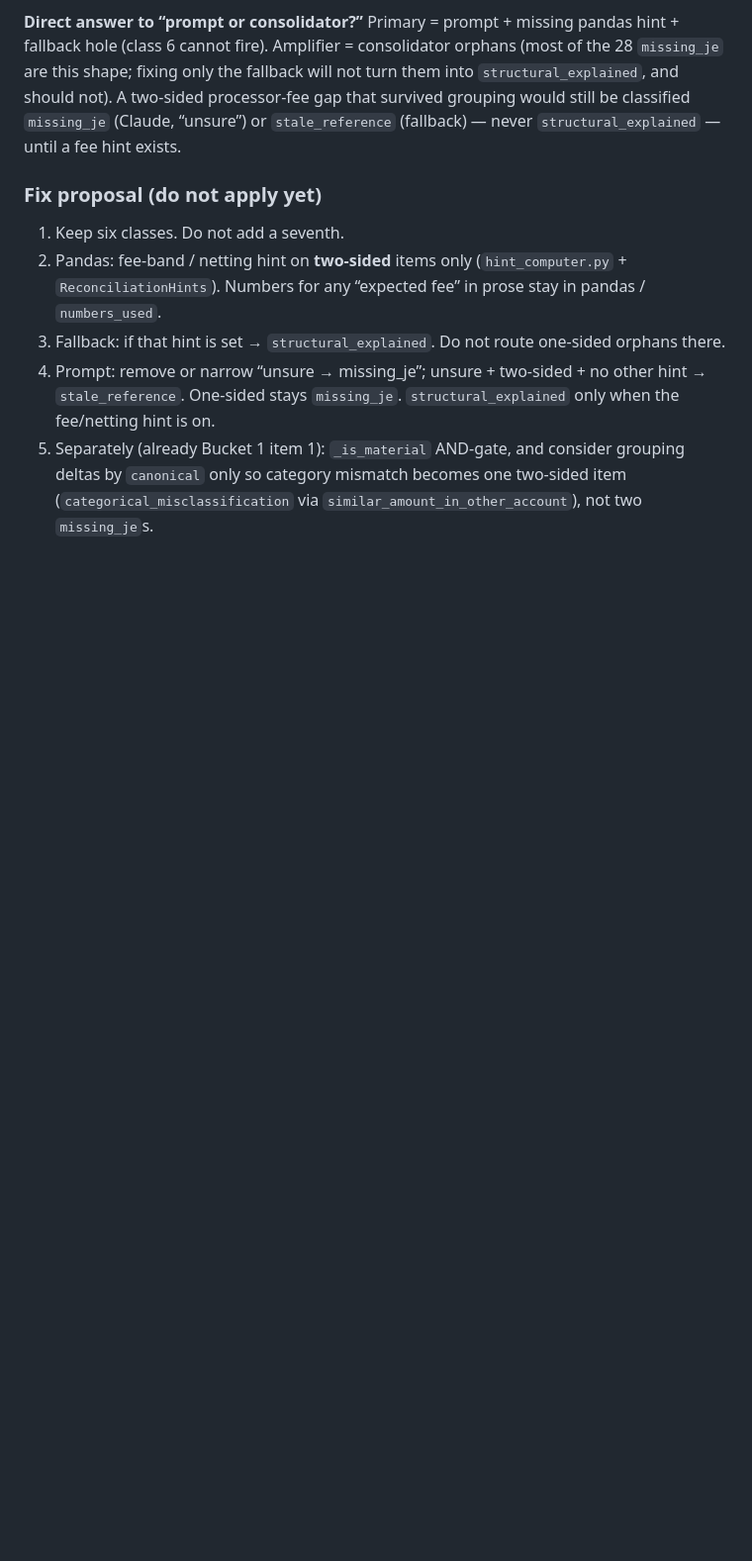
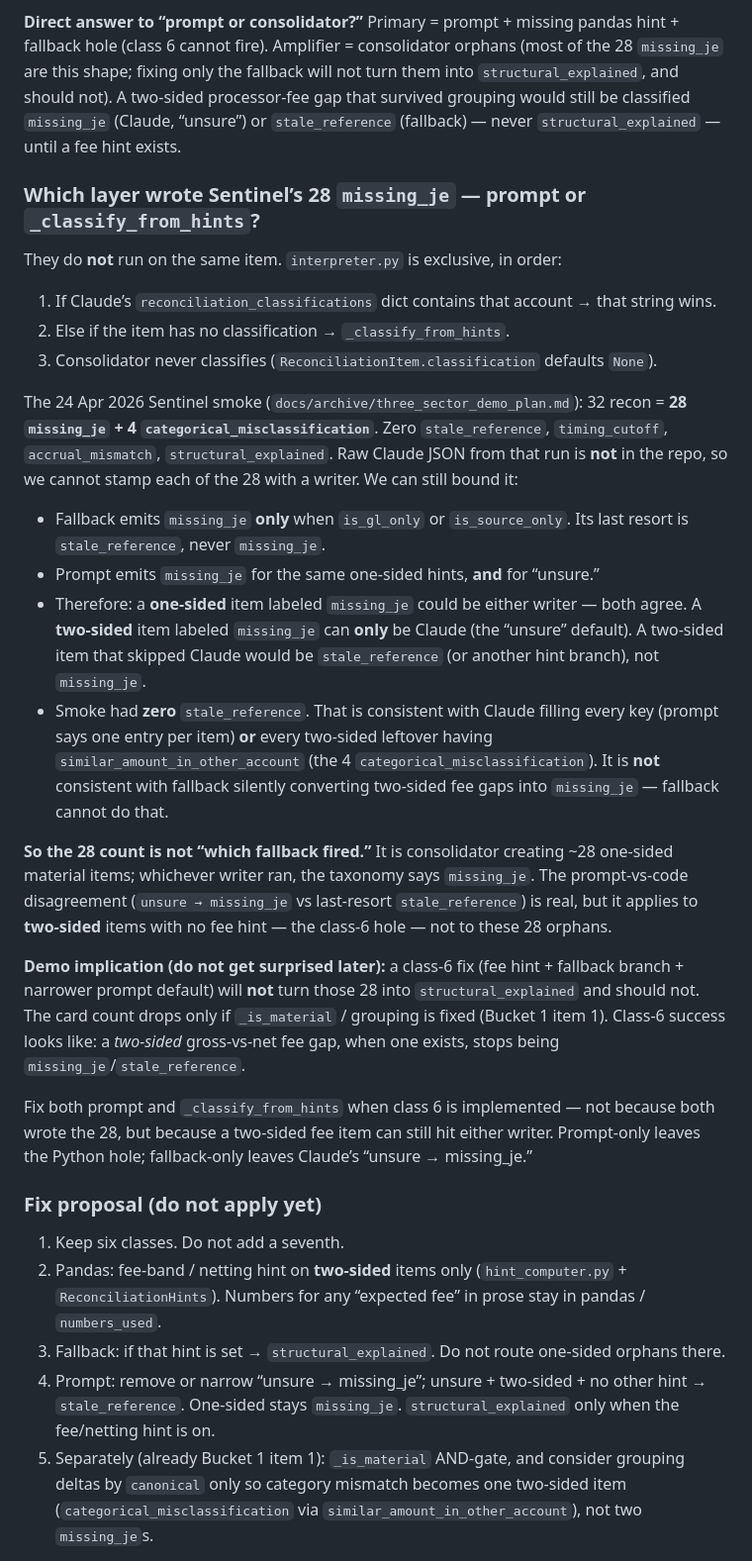
Before and after one commit to jansoganci/iron-ledger, a Markdown page: docs/sprint/field-service-close-triage.md, the part around the change. Shown at 99% size. Rendered like a GitHub page; blank space fills up the shorter version.

Commit message:
docs: clarify which layer wrote Sentinel missing_je labels
Prompt and _classify_from_hints are exclusive per item, not simultaneous.
The 28 count is consolidator orphans; both writers agree on missing_je
for that shape. Class-6 fix will not change the demo tally.

Co-authored-by: CanSoganci <jansoganci@users.noreply.github.com>

```diff
--- a/docs/sprint/field-service-close-triage.md
+++ b/docs/sprint/field-service-close-triage.md
@@ -162,6 +162,27 @@ No branch returns `structural_explained`. `delta_matches_known_vendor` exists on
 - Guardrail: innocent.
 
 **Direct answer to “prompt or consolidator?”** Primary = prompt + missing pandas hint + fallback hole (class 6 cannot fire). Amplifier = consolidator orphans (most of the 28 `missing_je` are this shape; fixing only the fallback will not turn them into `structural_explained`, and should not). A two-sided processor-fee gap that survived grouping would still be classified `missing_je` (Claude, “unsure”) or `stale_reference` (fallback) — never `structural_explained` — until a fee hint exists.
+
+### Which layer wrote Sentinel’s 28 `missing_je` — prompt or `_classify_from_hints`?
+
+They do **not** run on the same item. `interpreter.py` is exclusive, in order:
+
+1. If Claude’s `reconciliation_classifications` dict contains that account → that string wins.
+2. Else if the item has no classification → `_classify_from_hints`.
+3. Consolidator never classifies (`ReconciliationItem.classification` defaults `None`).
+
+The 24 Apr 2026 Sentinel smoke (`docs/archive/three_sector_demo_plan.md`): 32 recon = **28 `missing_je` + 4 `categorical_misclassification`**. Zero `stale_reference`, `timing_cutoff`, `accrual_mismatch`, `structural_explained`. Raw Claude JSON from that run is **not** in the repo, so we cannot stamp each of the 28 with a writer. We can still bound it:
+
+- Fallback emits `missing_je` **only** when `is_gl_only` or `is_source_only`. Its last resort is `stale_reference`, never `missing_je`.
+- Prompt emits `missing_je` for the same one-sided hints, **and** for “unsure.”
+- Therefore: a **one-sided** item labeled `missing_je` could be either writer — both agree. A **two-sided** item labeled `missing_je` can **only** be Claude (the “unsure” default). A two-sided item that skipped Claude would be `stale_reference` (or another hint branch), not `missing_je`.
+- Smoke had **zero** `stale_reference`. That is consistent with Claude filling every key (prompt says one entry per item) **or** every two-sided leftover having `similar_amount_in_other_account` (the 4 `categorical_misclassification`). It is **not** consistent with fallback silently converting two-sided fee gaps into `missing_je` — fallback cannot do that.
+
+**So the 28 count is not “which fallback fired.”** It is consolidator creating ~28 one-sided material items; whichever writer ran, the taxonomy says `missing_je`. The prompt-vs-code disagreement (`unsure → missing_je` vs last-resort `stale_reference`) is real, but it applies to **two-sided** items with no fee hint — the class-6 hole — not to these 28 orphans.
+
+**Demo implication (do not get surprised later):** a class-6 fix (fee hint + fallback branch + narrower prompt default) will **not** turn those 28 into `structural_explained` and should not. The card count drops only if `_is_material` / grouping is fixed (Bucket 1 item 1). Class-6 success looks like: a *two-sided* gross-vs-net fee gap, when one exists, stops being `missing_je`/`stale_reference`.
+
+Fix both prompt and `_classify_from_hints` when class 6 is implemented — not because both wrote the 28, but because a two-sided fee item can still hit either writer. Prompt-only leaves the Python hole; fallback-only leaves Claude’s “unsure → missing_je.”
 
 ### Fix proposal (do not apply yet)
 
```
